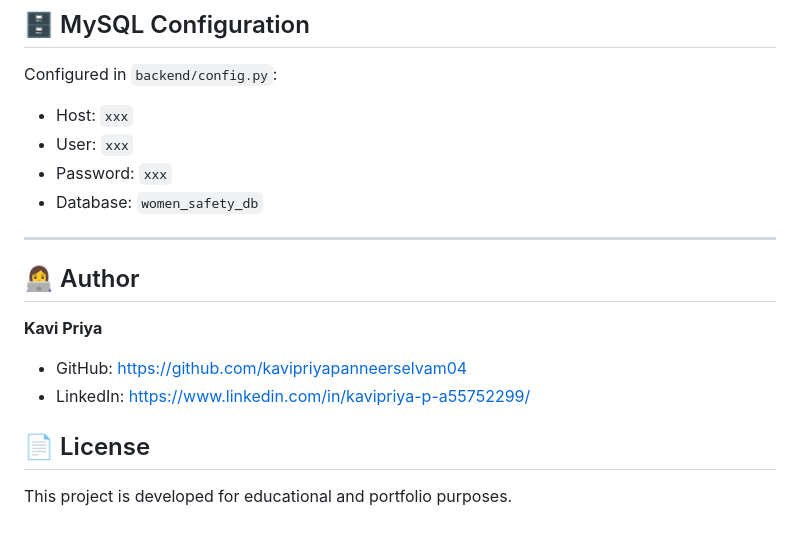
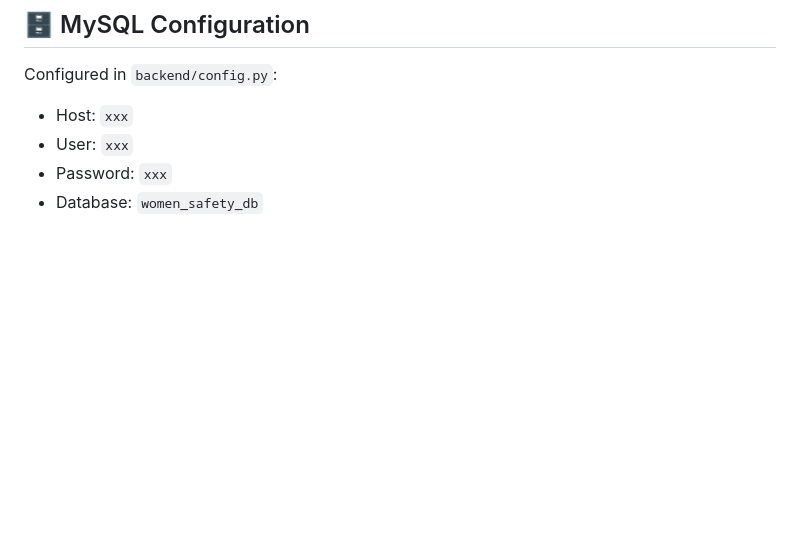
Before and after one commit to kavipriyapanneerselvam04/womensecurity, a Markdown page: README.md, the part around the change. Rendered like a GitHub page; blank space fills up the shorter version.

Commit message:
Remove author and license information from README
Removed author and license sections from README.

```diff
--- a/README.md
+++ b/README.md
@@ -123,17 +123,3 @@ Configured in `backend/config.py`:
 - User: `xxx`
 - Password: `xxx`
 - Database: `women_safety_db`
-
----
-
-## 👩‍💻 Author
-
-**Kavi Priya**
-
-- GitHub: https://github.com/kavipriyapanneerselvam04
-- LinkedIn: https://www.linkedin.com/in/kavipriya-p-a55752299/
-
-
-## 📄 License
-
-This project is developed for educational and portfolio purposes.
```
